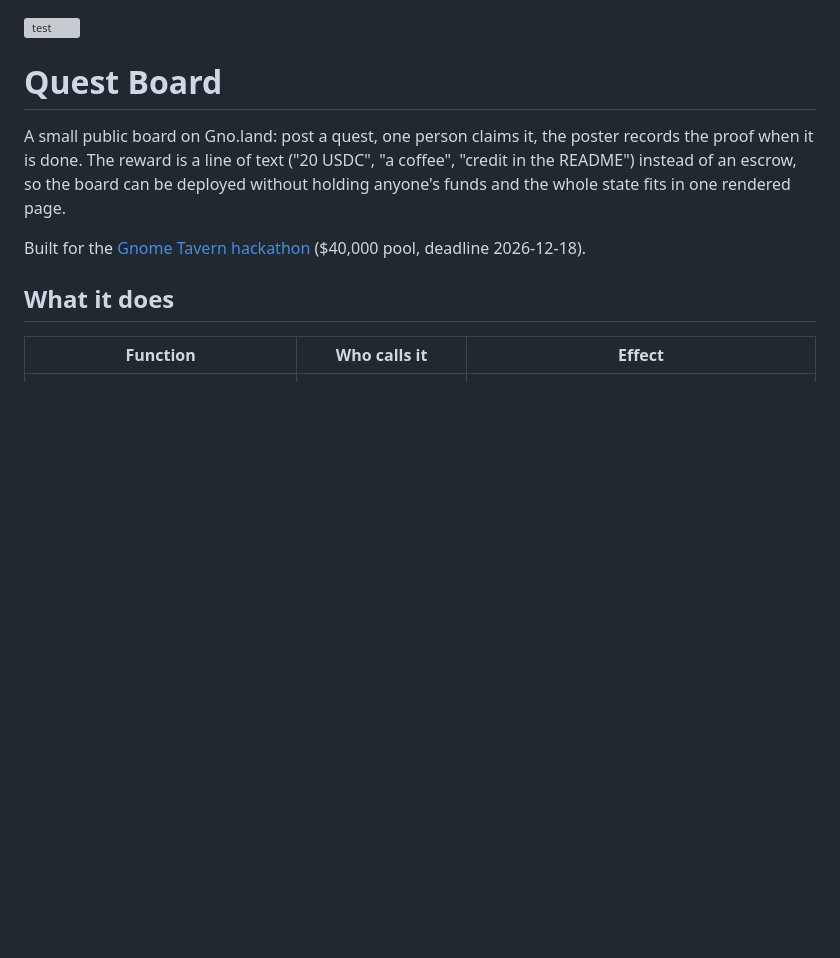
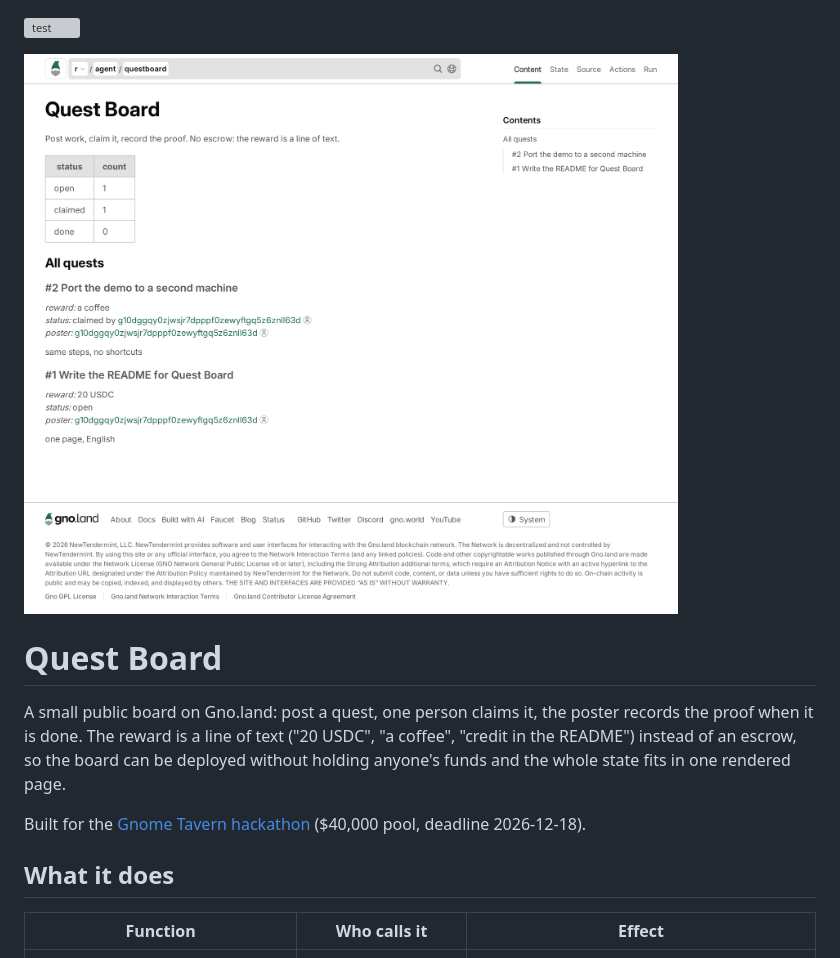
Before and after one commit to jdz-green/questboard, a Markdown page: README.md, the part around the change. Rendered like a GitHub page; pictures changed too: screenshot.png (added); blank space fills up the shorter version; grey boxes are pictures that could not be loaded.

Commit message:
docs: render screenshot from a seeded local chain

```diff
--- a/README.md
+++ b/README.md
@@ -1,4 +1,7 @@
 ![test](https://github.com/jdz-green/questboard/actions/workflows/test.yml/badge.svg)
+
+![render](screenshot.png)
+
 
 # Quest Board
 
```
